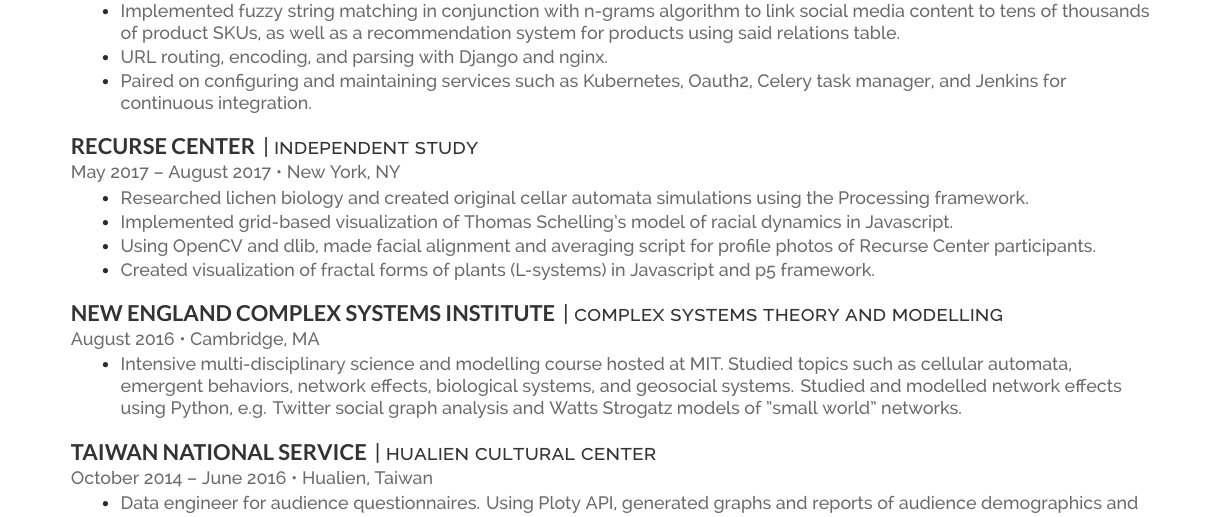
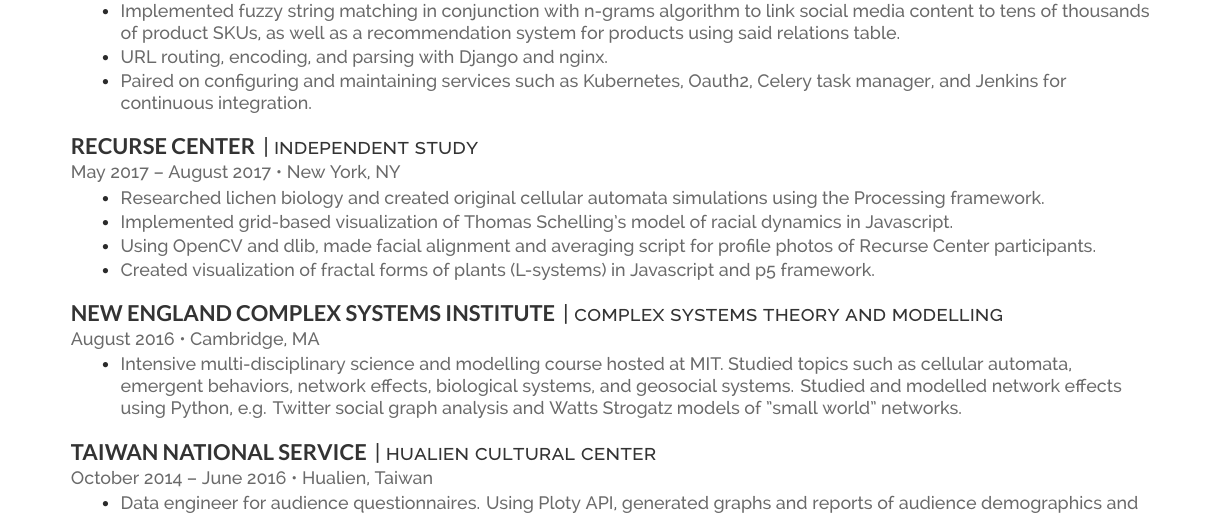
Before and after one commit to sleepokay/cv, a LaTeX CV (main.tex): part of the page, cut so that both start at the same text. Compiled offline with XeLaTeX.

Commit message:
Fix typo

```diff
--- a/main.tex
+++ b/main.tex
@@ -143,7 +143,7 @@ Personal: \href{http://everythingisreally.com}{everythingisreally.com}
 \vspace{1pt}
 \location{May 2017 – August 2017 \textbullet{} New York, NY}
 \begin{tightemize}
-\item\testing{Researched lichen biology and created original cellar automata simulations using the Processing framework.}
+\item\testing{Researched lichen biology and created original cellular automata simulations using the Processing framework.}
 \item\testing{Implemented grid-based visualization of Thomas Schelling's model of racial dynamics in Javascript.}
 \item \testing{Using OpenCV and dlib, made facial alignment and averaging script for profile photos of Recurse Center participants.}
 \item \testing{Created visualization of fractal forms of plants (L-systems) in Javascript and p5 framework.}
```
Also changed, not shown: main.pdf, 1 other file.
